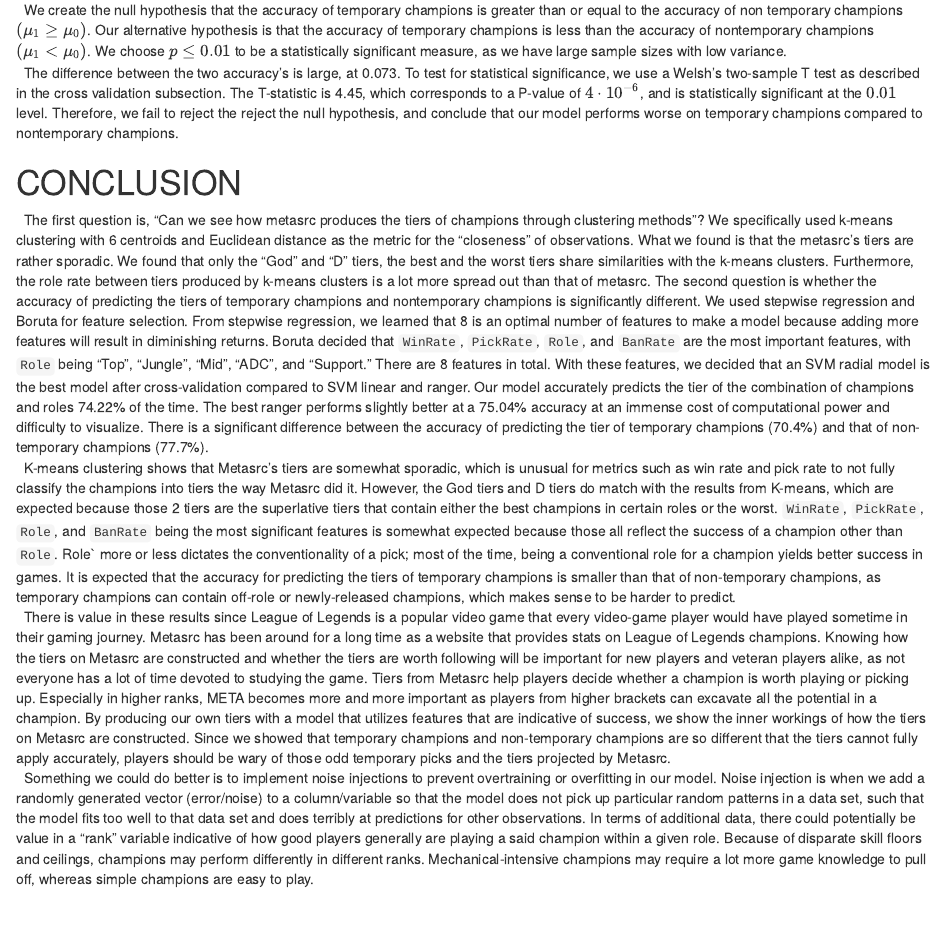
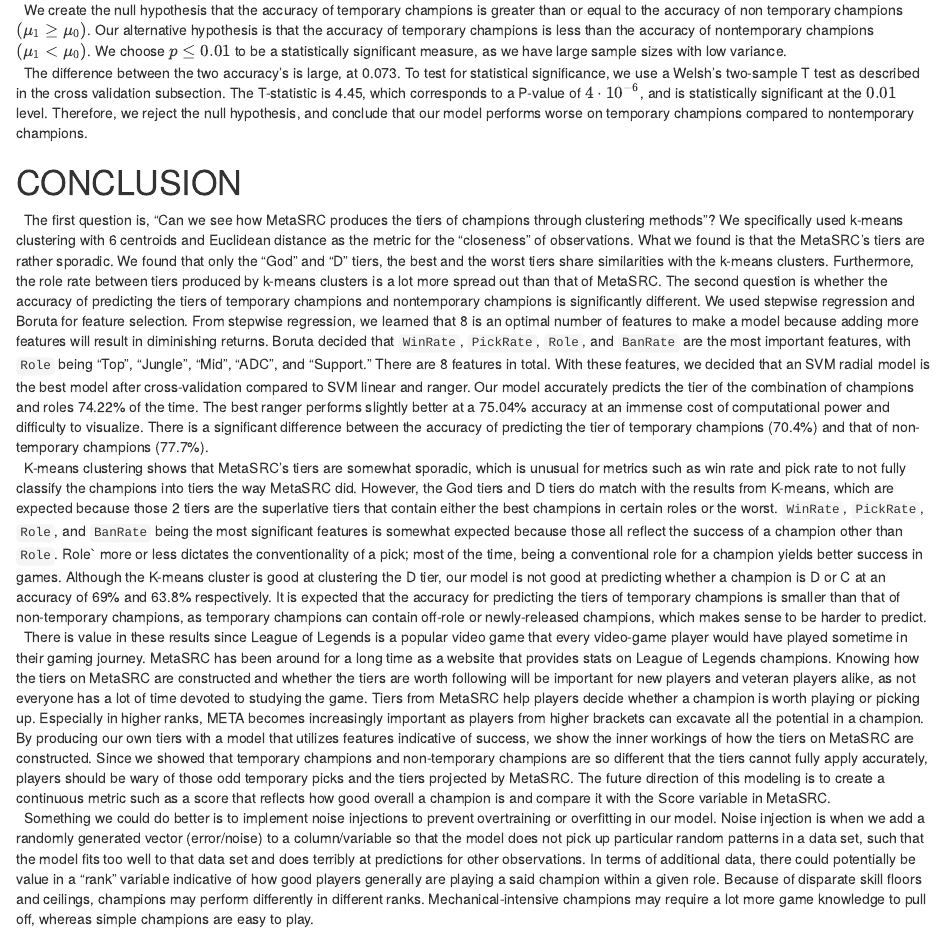
Before and after one commit to Sean0418/STOR-320-Final-Project, an R Markdown document (FinalPaper/Final Paper Template.Rmd): the page in a window 1100 px wide, from 8740 px down. Rendered offline with R 4.5, knitr and Pandoc, with nearby package versions; some code elsewhere in the file could not run offline.

Commit message:
Updated conclusion

```diff
--- a/FinalPaper/Final Paper Template.Rmd
+++ b/FinalPaper/Final Paper Template.Rmd
@@ -1129,17 +1129,18 @@
 
 |   We create the null hypothesis that the accuracy of temporary champions is greater than or equal to the accuracy of non temporary champions $(\mu_1 \geq \mu_0)$. Our alternative hypothesis is that the accuracy of temporary champions is less than the accuracy of nontemporary champions $(\mu_1 < \mu_0)$. We choose $p \leq 0.01$ to be a statistically significant measure, as we have large sample sizes with low variance.
 
-|   The difference between the two accuracy's is large, at `r round(diff, 3)`. To test for statistical significance, we use a Welsh's two-sample T test as described in the cross validation subsection. The T-statistic is `r round(t, 3)`, which corresponds to a P-value of $4 \cdot 10^{-6}$, and is statistically significant at the $0.01$ level. Therefore, we fail to reject the reject the null hypothesis, and conclude that our model performs worse on temporary champions compared to nontemporary champions.
+|   The difference between the two accuracy's is large, at `r round(diff, 3)`. To test for statistical significance, we use a Welsh's two-sample T test as described in the cross validation subsection. The T-statistic is `r round(t, 3)`, which corresponds to a P-value of $4 \cdot 10^{-6}$, and is statistically significant at the $0.01$ level. Therefore, we reject the null hypothesis, and conclude that our model performs worse on temporary champions compared to nontemporary champions.
 
 # CONCLUSION
 
-|   The first question is, “Can we see how metasrc produces the tiers of champions through clustering methods”? We specifically used k-means clustering with 6 centroids and Euclidean distance as the metric for the “closeness” of observations. What we found is that the metasrc’s tiers are rather sporadic. We found that only the “God” and “D” tiers, the best and the worst tiers share similarities with the k-means clusters. Furthermore, the role rate between tiers produced by k-means clusters is a lot more spread out than that of metasrc. The second question is whether the accuracy of predicting the tiers of temporary champions and nontemporary champions is significantly different. We used stepwise regression and Boruta for feature selection. From stepwise regression, we learned that 8 is an optimal number of features to make a model because adding more features will result in diminishing returns. Boruta decided that `WinRate`, `PickRate`, `Role`, and `BanRate` are the most important features, with `Role` being “Top”, “Jungle”, “Mid”, “ADC”, and “Support.” There are 8 features in total. With these features, we decided that an SVM radial model is the best model after cross-validation compared to SVM linear and ranger. Our model accurately predicts the tier of the combination of champions and roles 74.22% of the time. The best ranger performs slightly better at a 75.04% accuracy at an immense cost of computational power and difficulty to visualize. There is a significant difference between the accuracy of predicting the tier of temporary champions (70.4%) and that of non-temporary champions (77.7%).
+|   The first question is, “Can we see how MetaSRC produces the tiers of champions through clustering methods”? We specifically used k-means clustering with 6 centroids and Euclidean distance as the metric for the “closeness” of observations. What we found is that the MetaSRC’s tiers are rather sporadic. We found that only the “God” and “D” tiers, the best and the worst tiers share similarities with the k-means clusters. Furthermore, the role rate between tiers produced by k-means clusters is a lot more spread out than that of MetaSRC. The second question is whether the accuracy of predicting the tiers of temporary champions and nontemporary champions is significantly different. We used stepwise regression and Boruta for feature selection. From stepwise regression, we learned that 8 is an optimal number of features to make a model because adding more features will result in diminishing returns. Boruta decided that `WinRate`, `PickRate`, `Role`, and `BanRate` are the most important features, with `Role` being “Top”, “Jungle”, “Mid”, “ADC”, and “Support.” There are 8 features in total. With these features, we decided that an SVM radial model is the best model after cross-validation compared to SVM linear and ranger. Our model accurately predicts the tier of the combination of champions and roles 74.22% of the time. The best ranger performs slightly better at a 75.04% accuracy at an immense cost of computational power and difficulty to visualize. There is a significant difference between the accuracy of predicting the tier of temporary champions (70.4%) and that of non-temporary champions (77.7%).
 
-|   K-means clustering shows that Metasrc’s tiers are somewhat sporadic, which is unusual for metrics such as win rate and pick rate to not fully classify the champions into tiers the way Metasrc did it. However, the God tiers and D tiers do match with the results from K-means, which are expected because those 2 tiers are the superlative tiers that contain either the best champions in certain roles or the worst. `WinRate`, `PickRate`, `Role`, and `BanRate` being the most significant features is somewhat expected because those all reflect the success of a champion other than `Role`. Role` more or less dictates the conventionality of a pick; most of the time, being a conventional role for a champion yields better success in games. It is expected that the accuracy for predicting the tiers of temporary champions is smaller than that of non-temporary champions, as temporary champions can contain off-role or newly-released champions, which makes sense to be harder to predict.
+|   K-means clustering shows that MetaSRC’s tiers are somewhat sporadic, which is unusual for metrics such as win rate and pick rate to not fully classify the champions into tiers the way MetaSRC did. However, the God tiers and D tiers do match with the results from K-means, which are expected because those 2 tiers are the superlative tiers that contain either the best champions in certain roles or the worst. `WinRate`, `PickRate`, `Role`, and `BanRate` being the most significant features is somewhat expected because those all reflect the success of a champion other than `Role`. Role` more or less dictates the conventionality of a pick; most of the time, being a conventional role for a champion yields better success in games. Although the K-means cluster is good at clustering the D tier, our model is not good at predicting whether a champion is D or C at an accuracy of 69% and 63.8% respectively. It is expected that the accuracy for predicting the tiers of temporary champions is smaller than that of non-temporary champions, as temporary champions can contain off-role or newly-released champions, which makes sense to be harder to predict.
 
-|   There is value in these results since League of Legends is a popular video game that every video-game player would have played sometime in their gaming journey. Metasrc has been around for a long time as a website that provides stats on League of Legends champions. Knowing how the tiers on Metasrc are constructed and whether the tiers are worth following will be important for new players and veteran players alike, as not everyone has a lot of time devoted to studying the game. Tiers from Metasrc help players decide whether a champion is worth playing or picking up. Especially in higher ranks, META becomes more and more important as players from higher brackets can excavate all the potential in a champion. By producing our own tiers with a model that utilizes features that are indicative of success, we show the inner workings of how the tiers on Metasrc are constructed. Since we showed that temporary champions and non-temporary champions are so different that the tiers cannot fully apply accurately, players should be wary of those odd temporary picks and the tiers projected by Metasrc.
+|   There is value in these results since League of Legends is a popular video game that every video-game player would have played sometime in their gaming journey. MetaSRC has been around for a long time as a website that provides stats on League of Legends champions. Knowing how the tiers on MetaSRC are constructed and whether the tiers are worth following will be important for new players and veteran players alike, as not everyone has a lot of time devoted to studying the game. Tiers from MetaSRC help players decide whether a champion is worth playing or picking up. Especially in higher ranks, META becomes increasingly important as players from higher brackets can excavate all the potential in a champion. By producing our own tiers with a model that utilizes features indicative of success, we show the inner workings of how the tiers on MetaSRC are constructed. Since we showed that temporary champions and non-temporary champions are so different that the tiers cannot fully apply accurately, players should be wary of those odd temporary picks and the tiers projected by MetaSRC. The future direction of this modeling is to create a continuous metric such as a score that reflects how good overall a champion is and compare it with the Score variable in MetaSRC.
 
 |   Something we could do better is to implement noise injections to prevent overtraining or overfitting in our model. Noise injection is when we add a randomly generated vector (error/noise) to a column/variable so that the model does not pick up particular random patterns in a data set, such that the model fits too well to that data set and does terribly at predictions for other observations. In terms of additional data, there could potentially be value in a "rank" variable indicative of how good players generally are playing a said champion within a given role. Because of disparate skill floors and ceilings, champions may perform differently in different ranks. Mechanical-intensive champions may require a lot more game knowledge to pull off, whereas simple champions are easy to play.
+
 
 
 
```
Also changed, not shown: FinalPaper/Final Paper Template.Rmd (2 more changed lines).
